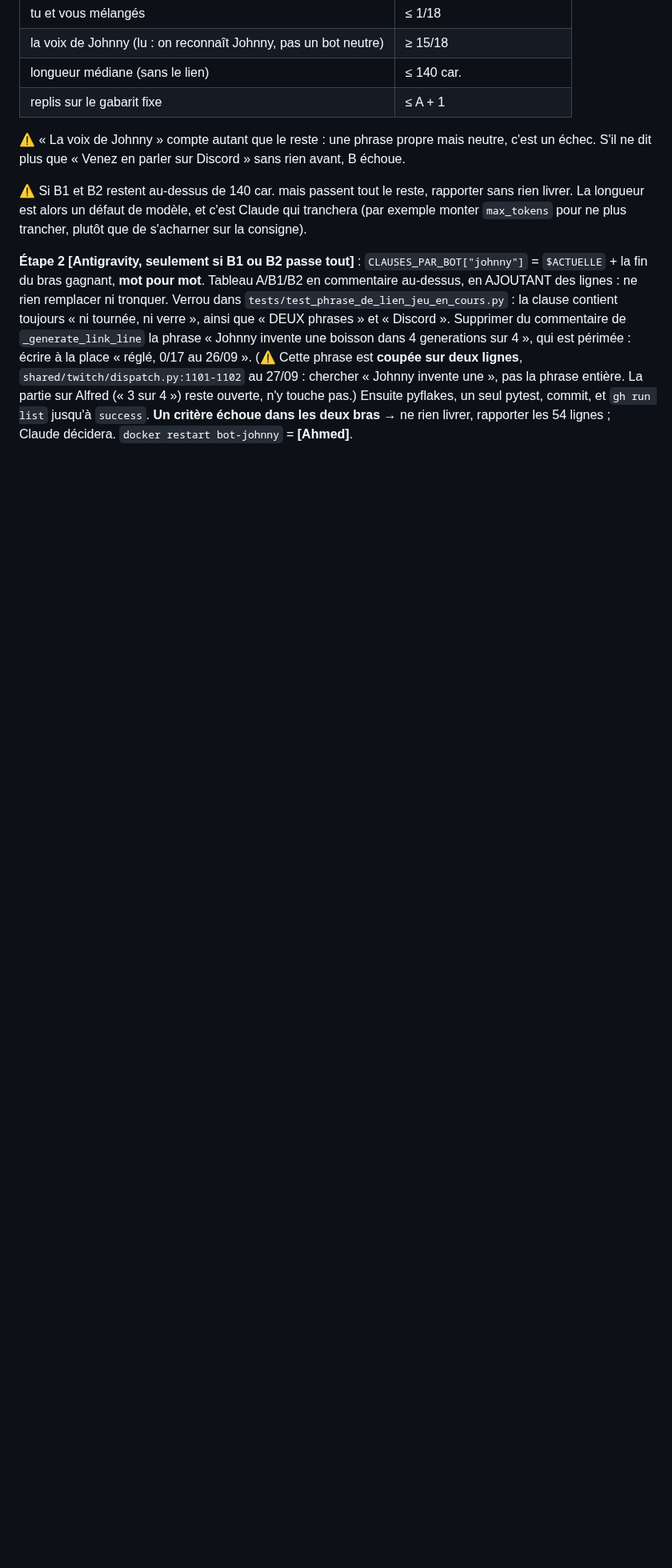
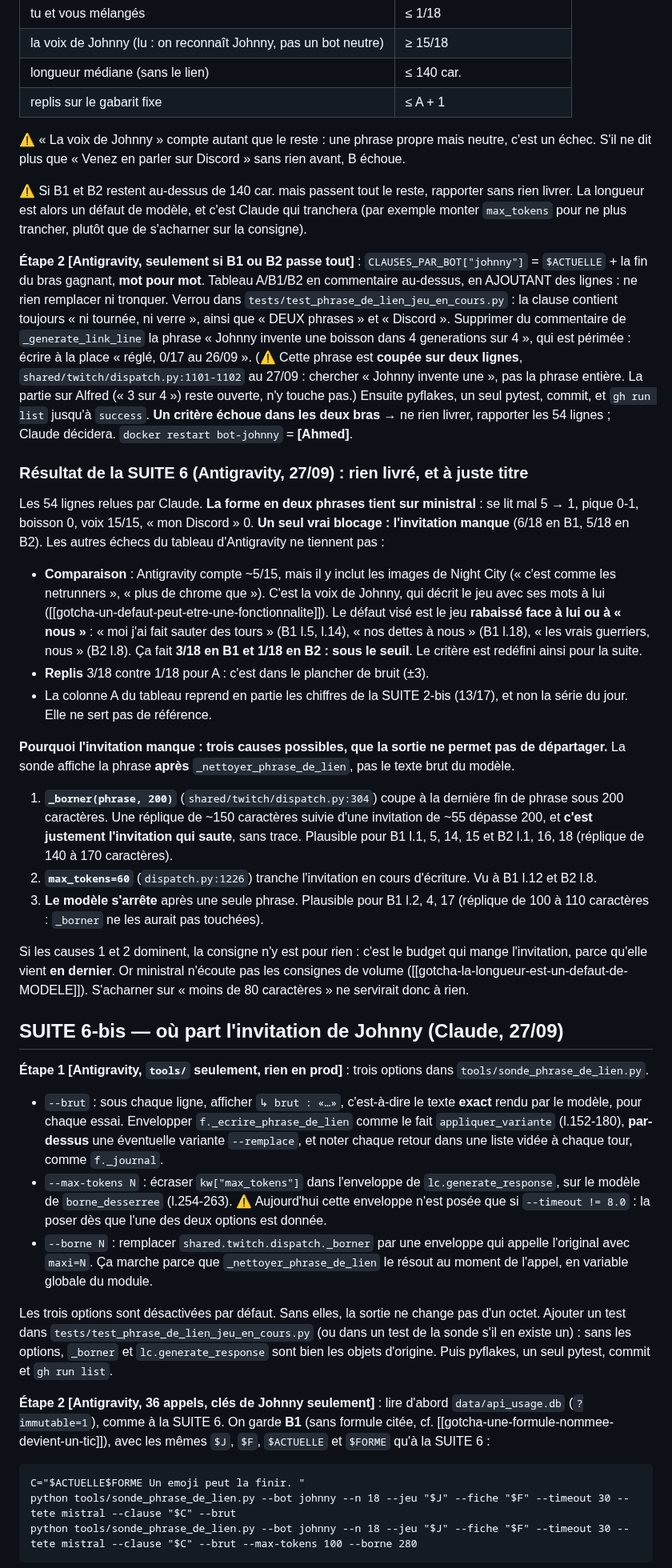
Before and after one commit to Alnakouri/Bot-Discord, a Markdown page: PLAN.md, the part around one of its changes. Shown at 80% size. Rendered like a GitHub page; blank space fills up the shorter version.

Commit message:
plan: SUITE 6 relue (seul blocage : l'invitation manque), SUITE 6-bis sonde --brut/--max-tokens/--borne pour trouver qui la mange
Co-Authored-By: Claude Opus 5.5 <noreply@anthropic.com>

````diff
--- a/PLAN.md
+++ b/PLAN.md
@@ -554,3 +554,70 @@ pas la phrase entière. La partie sur Alfred (« 3 sur 4 ») reste ouverte, n'y
 commit, et `gh run list` jusqu'à `success`. **Un critère échoue dans les deux bras** → ne rien
 livrer, rapporter les 54 lignes ; Claude décidera. `docker restart bot-johnny` = **[Ahmed]**.
 
+### Résultat de la SUITE 6 (Antigravity, 27/09) : rien livré, et à juste titre
+
+Les 54 lignes relues par Claude. **La forme en deux phrases tient sur ministral** : se lit
+mal 5 → 1, pique 0-1, boisson 0, voix 15/15, « mon Discord » 0. **Un seul vrai blocage :
+l'invitation manque** (6/18 en B1, 5/18 en B2). Les autres échecs du tableau d'Antigravity
+ne tiennent pas :
+
+- **Comparaison** : Antigravity compte ~5/15, mais il y inclut les images de Night City
+  (« c'est comme les netrunners », « plus de chrome que »). C'est la voix de Johnny, qui
+  décrit le jeu avec ses mots à lui ([[gotcha-un-defaut-peut-etre-une-fonctionnalite]]).
+  Le défaut visé est le jeu **rabaissé face à lui ou à « nous »** : « moi j'ai fait sauter
+  des tours » (B1 l.5, l.14), « nos dettes à nous » (B1 l.18), « les vrais guerriers, nous »
+  (B2 l.8). Ça fait **3/18 en B1 et 1/18 en B2 : sous le seuil**. Le critère est redéfini
+  ainsi pour la suite.
+- **Replis** 3/18 contre 1/18 pour A : c'est dans le plancher de bruit (±3).
+- La colonne A du tableau reprend en partie les chiffres de la SUITE 2-bis (13/17), et non
+  la série du jour. Elle ne sert pas de référence.
+
+**Pourquoi l'invitation manque : trois causes possibles, que la sortie ne permet pas de
+départager.** La sonde affiche la phrase **après** `_nettoyer_phrase_de_lien`, pas le texte
+brut du modèle.
+1. **`_borner(phrase, 200)`** (`shared/twitch/dispatch.py:304`) coupe à la dernière fin de
+   phrase sous 200 caractères. Une réplique de ~150 caractères suivie d'une invitation de ~55
+   dépasse 200, et **c'est justement l'invitation qui saute**, sans trace. Plausible pour
+   B1 l.1, 5, 14, 15 et B2 l.1, 16, 18 (réplique de 140 à 170 caractères).
+2. **`max_tokens=60`** (`dispatch.py:1226`) tranche l'invitation en cours d'écriture. Vu à
+   B1 l.12 et B2 l.8.
+3. **Le modèle s'arrête** après une seule phrase. Plausible pour B1 l.2, 4, 17 (réplique
+   de 100 à 110 caractères : `_borner` ne les aurait pas touchées).
+
+Si les causes 1 et 2 dominent, la consigne n'y est pour rien : c'est le budget qui mange
+l'invitation, parce qu'elle vient **en dernier**. Or ministral n'écoute pas les consignes de
+volume ([[gotcha-la-longueur-est-un-defaut-de-MODELE]]). S'acharner sur « moins de 80
+caractères » ne servirait donc à rien.
+
+## SUITE 6-bis — où part l'invitation de Johnny (Claude, 27/09)
+
+**Étape 1 [Antigravity, `tools/` seulement, rien en prod]** : trois options dans
+`tools/sonde_phrase_de_lien.py`.
+
+- `--brut` : sous chaque ligne, afficher `↳ brut : «…»`, c'est-à-dire le texte **exact**
+  rendu par le modèle, pour chaque essai. Envelopper `f._ecrire_phrase_de_lien` comme le
+  fait `appliquer_variante` (l.152-180), **par-dessus** une éventuelle variante `--remplace`,
+  et noter chaque retour dans une liste vidée à chaque tour, comme `f._journal`.
+- `--max-tokens N` : écraser `kw["max_tokens"]` dans l'enveloppe de `lc.generate_response`,
+  sur le modèle de `borne_desserree` (l.254-263). ⚠️ Aujourd'hui cette enveloppe n'est posée
+  que si `--timeout != 8.0` : la poser dès que l'une des deux options est donnée.
+- `--borne N` : remplacer `shared.twitch.dispatch._borner` par une enveloppe qui appelle
+  l'original avec `maxi=N`. Ça marche parce que `_nettoyer_phrase_de_lien` le résout au
+  moment de l'appel, en variable globale du module.
+
+Les trois options sont désactivées par défaut. Sans elles, la sortie ne change pas d'un
+octet. Ajouter un test dans `tests/test_phrase_de_lien_jeu_en_cours.py` (ou dans un test
+de la sonde s'il en existe un) : sans les options, `_borner` et `lc.generate_response` sont
+bien les objets d'origine. Puis pyflakes, un seul pytest, commit et `gh run list`.
+
+**Étape 2 [Antigravity, 36 appels, clés de Johnny seulement]** : lire d'abord
+`data/api_usage.db` (`?immutable=1`), comme à la SUITE 6. On garde **B1** (sans formule
+citée, cf. [[gotcha-une-formule-nommee-devient-un-tic]]), avec les mêmes `$J`, `$F`,
+`$ACTUELLE` et `$FORME` qu'à la SUITE 6 :
+
+```
+C="$ACTUELLE$FORME Un emoji peut la finir. "
+python tools/sonde_phrase_de_lien.py --bot johnny --n 18 --jeu "$J" --fiche "$F" --timeout 30 --tete mistral --clause "$C" --brut
+python tools/sonde_phrase_de_lien.py --bot johnny --n 18 --jeu "$J" --fiche "$F" --timeout 30 --tete mistral --clause "$C" --brut --max-tokens 100 --borne 280
+```
+
````
Also changed, not shown: other parts of PLAN.md (+24 -0 lines).
